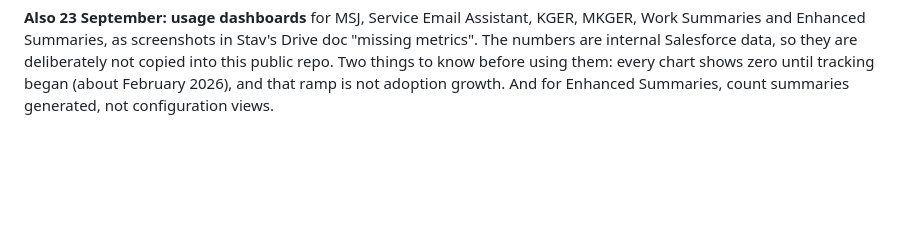
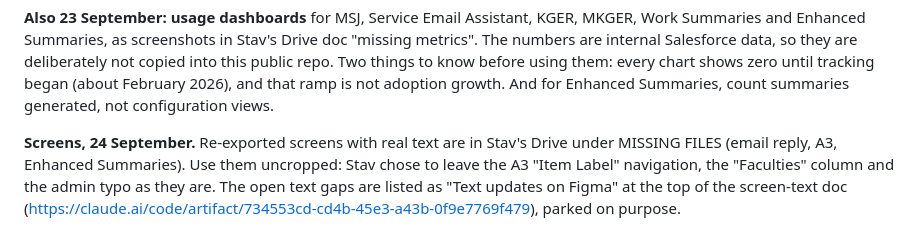
Before and after one commit to stav-fg/stav-fg.github.io, a Markdown page: notes/document-requests.md, the part around the change. Drawn GitHub-style; blank space fills up the shorter version.

Commit message:
Record where the screens are and the parked text gaps
Co-Authored-By: Claude Opus 5.5 <noreply@anthropic.com>

```diff
--- a/notes/document-requests.md
+++ b/notes/document-requests.md
@@ -296,3 +296,9 @@ are internal Salesforce data, so they are deliberately not copied into this publ
 to know before using them: every chart shows zero until tracking began (about February 2026), and
 that ramp is not adoption growth. And for Enhanced Summaries, count summaries generated, not
 configuration views.
+
+**Screens, 24 September.** Re-exported screens with real text are in Stav's Drive under
+MISSING FILES (email reply, A3, Enhanced Summaries). Use them uncropped: Stav chose to leave the
+A3 "Item Label" navigation, the "Faculties" column and the admin typo as they are. The open text
+gaps are listed as "Text updates on Figma" at the top of the screen-text doc
+(https://claude.ai/code/artifact/734553cd-cd4b-45e3-a43b-0f9e7769f479), parked on purpose.
```
